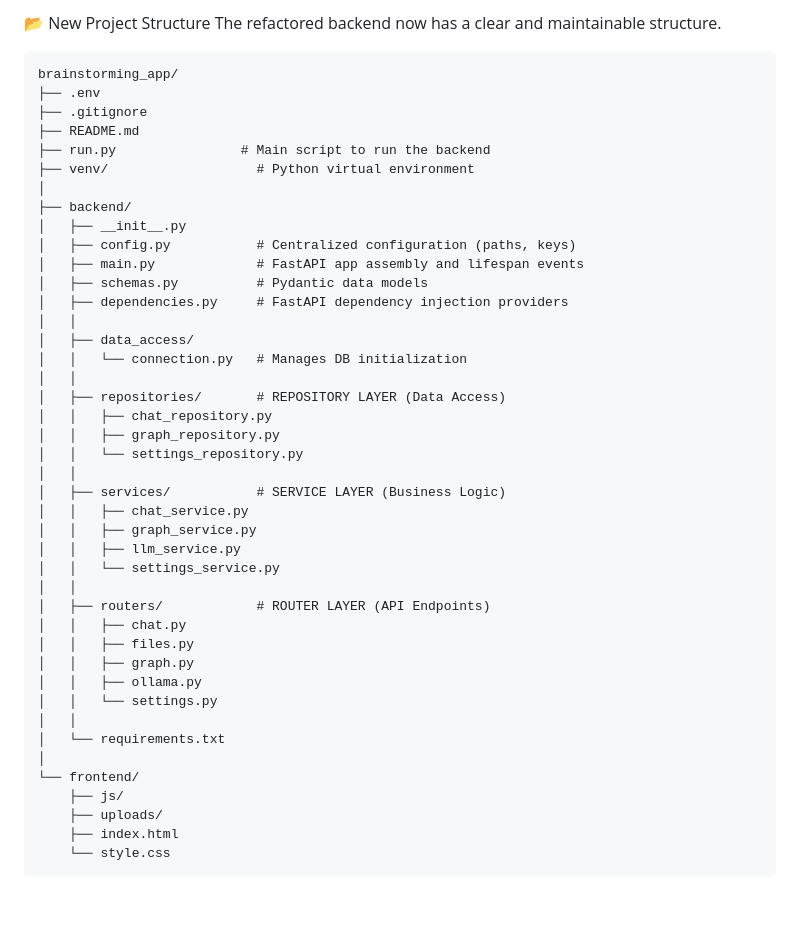
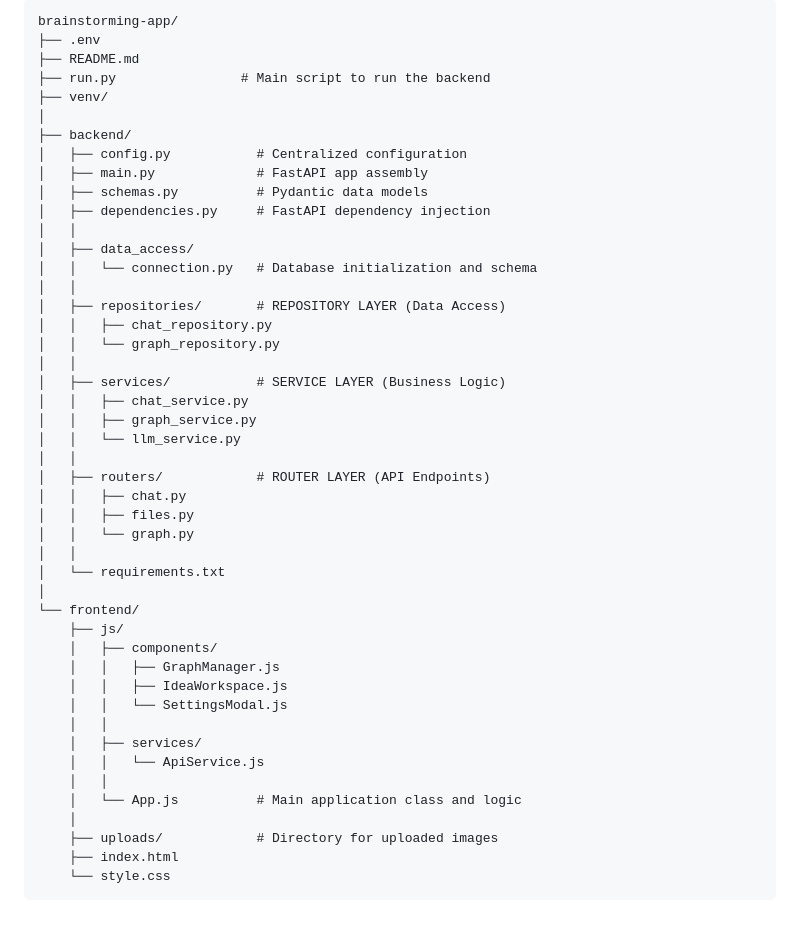
Before and after one commit to ales8822/brainstormapp, a Markdown page: README.md, the part around one of its changes. Rendered like a GitHub page.

````diff
--- a/README.md
+++ b/README.md
@@ -112,47 +106,49 @@ Follow these steps to get the application running on your local machine.
 
-
-📂 New Project Structure
-    The refactored backend now has a clear and maintainable structure.
-
-    brainstorming_app/
-    ├── .env
-    ├── .gitignore
-    ├── README.md
-    ├── run.py                # Main script to run the backend
-    ├── venv/                   # Python virtual environment
+```
+brainstorming-app/
+├── .env
+├── README.md
+├── run.py                # Main script to run the backend
+├── venv/
+│
+├── backend/
+│   ├── config.py           # Centralized configuration
+│   ├── main.py             # FastAPI app assembly
+│   ├── schemas.py          # Pydantic data models
+│   ├── dependencies.py     # FastAPI dependency injection
+│   │
+│   ├── data_access/
+│   │   └── connection.py   # Database initialization and schema
+│   │
+│   ├── repositories/       # REPOSITORY LAYER (Data Access)
+│   │   ├── chat_repository.py
+│   │   └── graph_repository.py
+│   │
+│   ├── services/           # SERVICE LAYER (Business Logic)
+│   │   ├── chat_service.py
+│   │   ├── graph_service.py
+│   │   └── llm_service.py
+│   │
+│   ├── routers/            # ROUTER LAYER (API Endpoints)
+│   │   ├── chat.py
+│   │   ├── files.py
+│   │   └── graph.py
+│   │
+│   └── requirements.txt
+│
+└── frontend/
+    ├── js/
+    │   ├── components/
+    │   │   ├── GraphManager.js
+    │   │   ├── IdeaWorkspace.js
+    │   │   └── SettingsModal.js
+    │   │
+    │   ├── services/
+    │   │   └── ApiService.js
+    │   │
+    │   └── App.js          # Main application class and logic
     │
-    ├── backend/
-    │   ├── __init__.py
-    │   ├── config.py           # Centralized configuration (paths, keys)
-    │   ├── main.py             # FastAPI app assembly and lifespan events
-    │   ├── schemas.py          # Pydantic data models
-    │   ├── dependencies.py     # FastAPI dependency injection providers
-    │   │
-    │   ├── data_access/
-    │   │   └── connection.py   # Manages DB initialization
-    │   │
-    │   ├── repositories/       # REPOSITORY LAYER (Data Access)
-    │   │   ├── chat_repository.py
-    │   │   ├── graph_repository.py
-    │   │   └── settings_repository.py
-    │   │
-    │   ├── services/           # SERVICE LAYER (Business Logic)
-    │   │   ├── chat_service.py
-    │   │   ├── graph_service.py
-    │   │   ├── llm_service.py
-    │   │   └── settings_service.py
-    │   │
-    │   ├── routers/            # ROUTER LAYER (API Endpoints)
-    │   │   ├── chat.py
-    │   │   ├── files.py
-    │   │   ├── graph.py
-    │   │   ├── ollama.py
-    │   │   └── settings.py
-    │   │
-    │   └── requirements.txt
-    │
-    └── frontend/
-        ├── js/
-        ├── uploads/
-        ├── index.html
-        └── style.css
+    ├── uploads/            # Directory for uploaded images
+    ├── index.html
+    └── style.css
+```
````
Also changed, not shown: other parts of README.md (+72 -78 lines).
